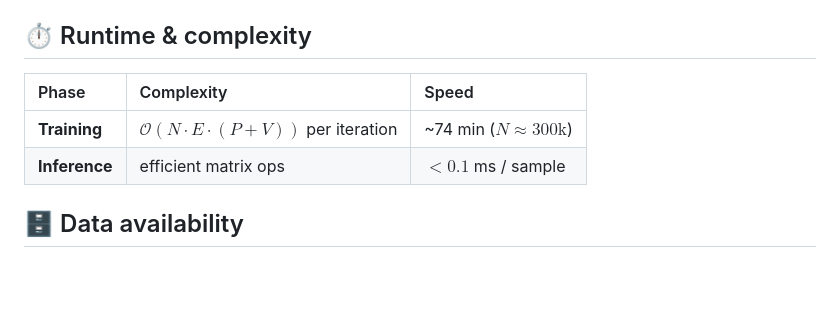
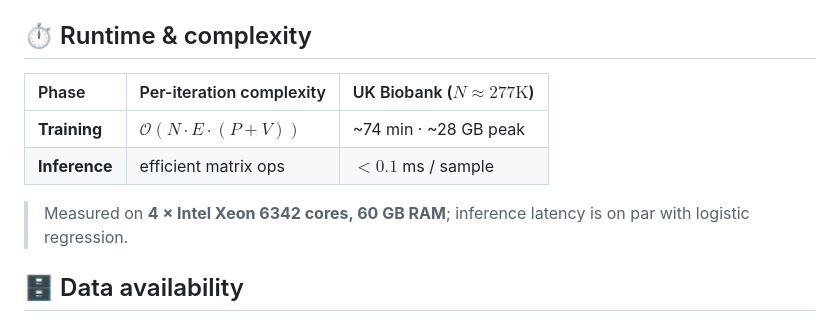
Before and after one commit to Naomi-Ding/BHPI, a Markdown page: README.md, the part around the change. Drawn GitHub-style; blank space fills up the shorter version.

Commit message:
Add hardware/device to README runtime table
Per the paper's runtime table: UK Biobank training ~74 min on 4 cores / 60 GB RAM
(Intel Xeon 6342), ~28 GB peak — so the wall-clock figure is interpretable.

Co-Authored-By: Claude Opus 4.8 (1M context) <noreply@anthropic.com>

```diff
--- a/README.md
+++ b/README.md
@@ -84,10 +84,12 @@ See the header of [`BHPI.m`](BHPI.m) for the full argument list (`staged`, `fix_
 
 ## ⏱️ Runtime & complexity
 
-| Phase | Complexity | Speed |
+| Phase | Per-iteration complexity | UK Biobank ($N \approx 277\text{K}$) |
 | :--- | :--- | :--- |
-| **Training** | $\mathcal{O}(N \cdot E \cdot (P + V))$ per iteration | ~74 min ($N \approx 300\text{k}$) |
+| **Training** | $\mathcal{O}(N \cdot E \cdot (P + V))$ | ~74 min · ~28 GB peak |
 | **Inference** | efficient matrix ops | $< 0.1$ ms / sample |
+
+> Measured on **4 × Intel Xeon 6342 cores, 60 GB RAM**; inference latency is on par with logistic regression.
 
 ## 🗄️ Data availability
 
```
